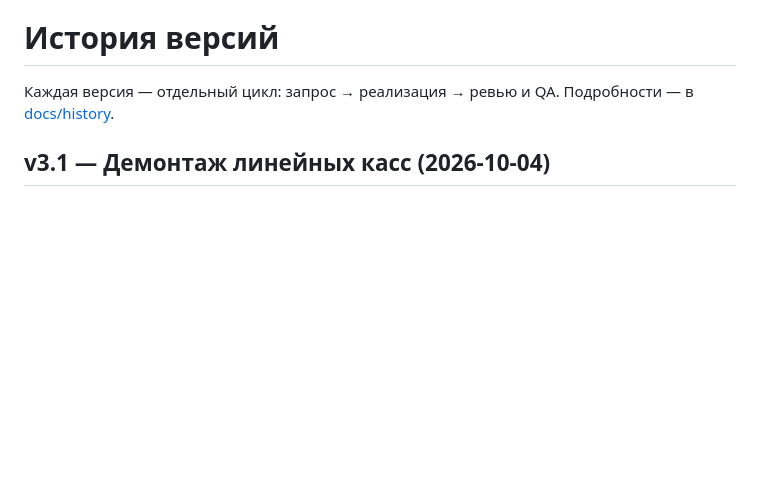
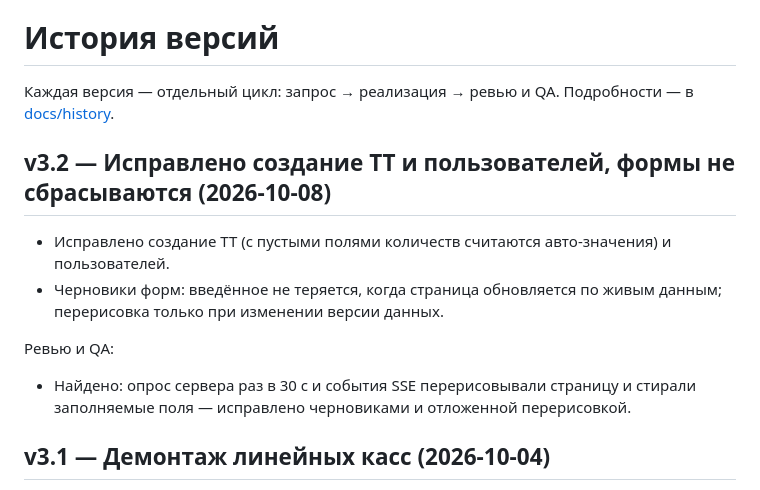
Before and after one commit to haus200123/kso-roadmap, a Markdown page: CHANGELOG.md, the part around the change. GitHub-like rendering; blank space fills up the shorter version.

Commit message:
docs(v3.2): ревью и QA цикла 05
- Найдено: опрос сервера раз в 30 с и события SSE перерисовывали страницу и стирали заполняемые поля — исправлено черновиками и отложенной перерисовкой.

```diff
--- a/CHANGELOG.md
+++ b/CHANGELOG.md
@@ -1,6 +1,14 @@
 # История версий
 
 Каждая версия — отдельный цикл: запрос → реализация → ревью и QA. Подробности — в [docs/history](docs/history).
+
+## v3.2 — Исправлено создание ТТ и пользователей, формы не сбрасываются (2026-10-08)
+
+- Исправлено создание ТТ (с пустыми полями количеств считаются авто-значения) и пользователей.
+- Черновики форм: введённое не теряется, когда страница обновляется по живым данным; перерисовка только при изменении версии данных.
+
+Ревью и QA:
+- Найдено: опрос сервера раз в 30 с и события SSE перерисовывали страницу и стирали заполняемые поля — исправлено черновиками и отложенной перерисовкой.
 
 ## v3.1 — Демонтаж линейных касс (2026-10-04)
 
```
Also changed, not shown: docs/history/05-create-fixes-drafts.md (added, +17 -0 lines).
